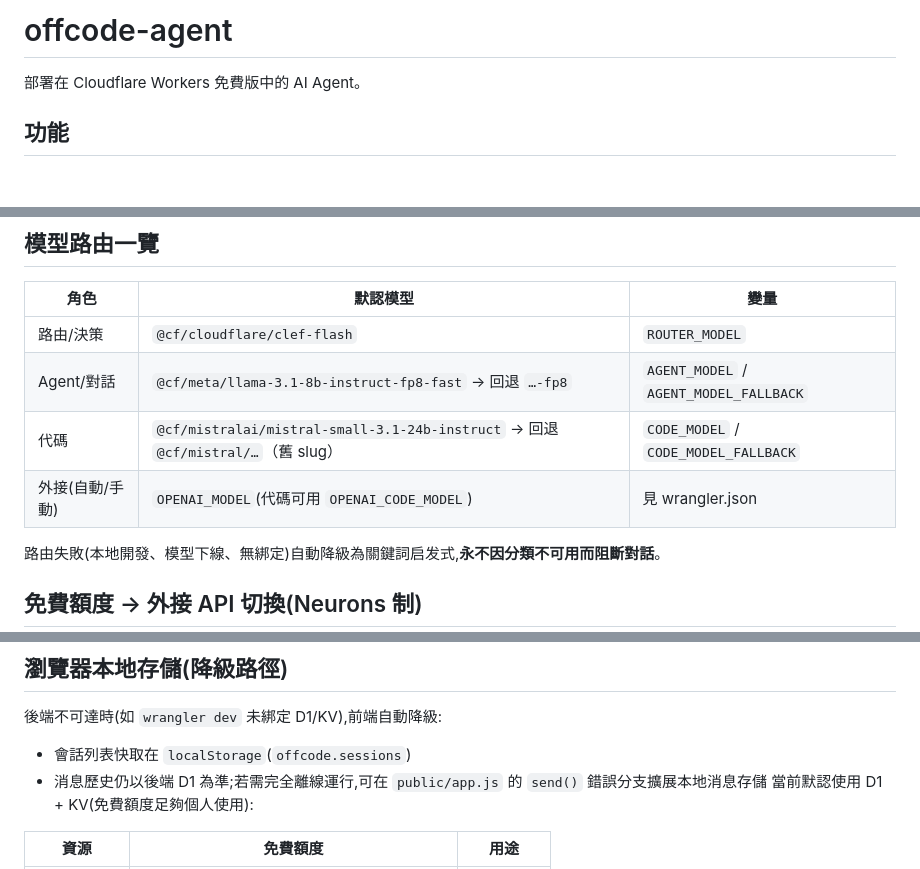
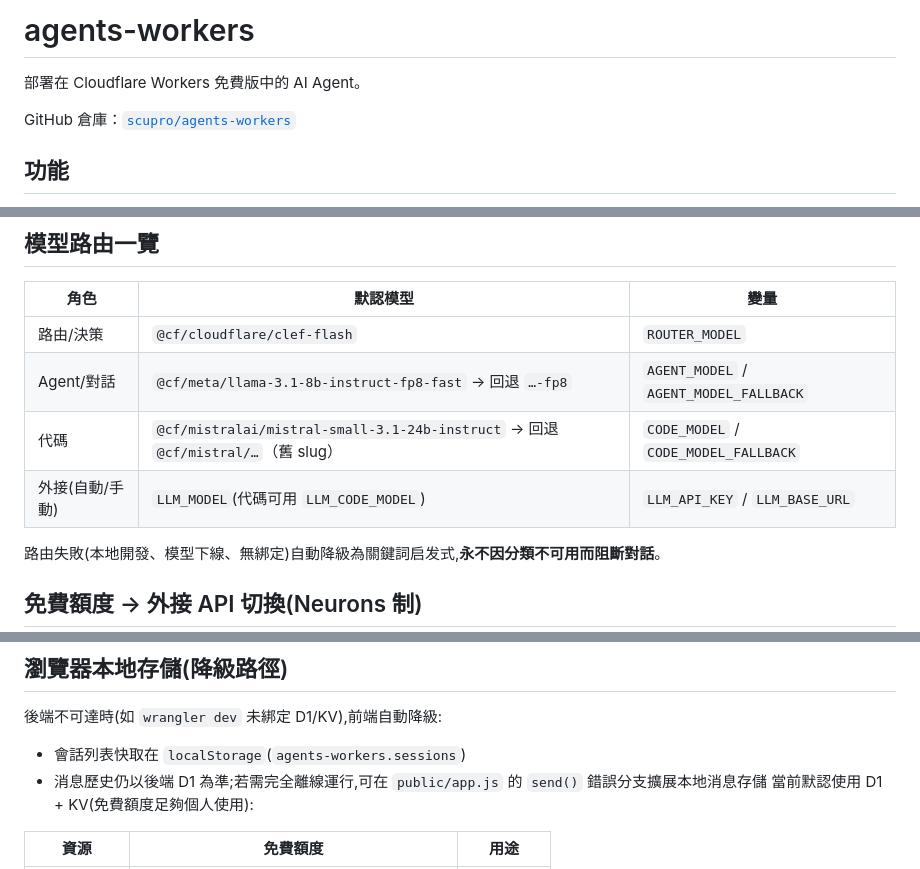
Before and after one commit to scupro/agents-workers, a Markdown page: README.md, 3 parts joined by grey strips. GitHub-like rendering; blank space fills up the shorter version.

```diff
--- a/README.md
+++ b/README.md
@@ -1,6 +1,8 @@
-# offcode-agent
+# agents-workers
 
 部署在 Cloudflare Workers 免費版中的 AI Agent。
+
+GitHub 倉庫：[`scupro/agents-workers`](https://github.com/scupro/agents-workers)
 
 ## 功能
 
@@ -44,7 +46,7 @@ agents/
 | 路由/決策 | `@cf/cloudflare/clef-flash` | `ROUTER_MODEL` |
 | Agent/對話 | `@cf/meta/llama-3.1-8b-instruct-fp8-fast` → 回退 `…-fp8` | `AGENT_MODEL` / `AGENT_MODEL_FALLBACK` |
 | 代碼 | `@cf/mistralai/mistral-small-3.1-24b-instruct` → 回退 `@cf/mistral/…`（舊 slug） | `CODE_MODEL` / `CODE_MODEL_FALLBACK` |
-| 外接(自動/手動) | `OPENAI_MODEL`(代碼可用 `OPENAI_CODE_MODEL`) | 見 wrangler.json |
+| 外接(自動/手動) | `LLM_MODEL`(代碼可用 `LLM_CODE_MODEL`) | `LLM_API_KEY` / `LLM_BASE_URL` |
 
 路由失敗(本地開發、模型下線、無綁定)自動降級為關鍵詞启发式,**永不因分類不可用而阻斷對話**。
 
@@ -133,7 +197,7 @@ npx wrangler dev
 ## 瀏覽器本地存儲(降級路徑)
 
 後端不可達時(如 `wrangler dev` 未綁定 D1/KV),前端自動降級:
-- 會話列表快取在 `localStorage`(`offcode.sessions`)
+- 會話列表快取在 `localStorage`(`agents-workers.sessions`)
 - 消息歷史仍以後端 D1 為準;若需完全離線運行,可在 `public/app.js`
   的 `send()` 錯誤分支擴展本地消息存儲
 當前默認使用 D1 + KV(免費額度足夠個人使用):
```
Also changed, not shown: other parts of README.md (+67 -5 lines).
